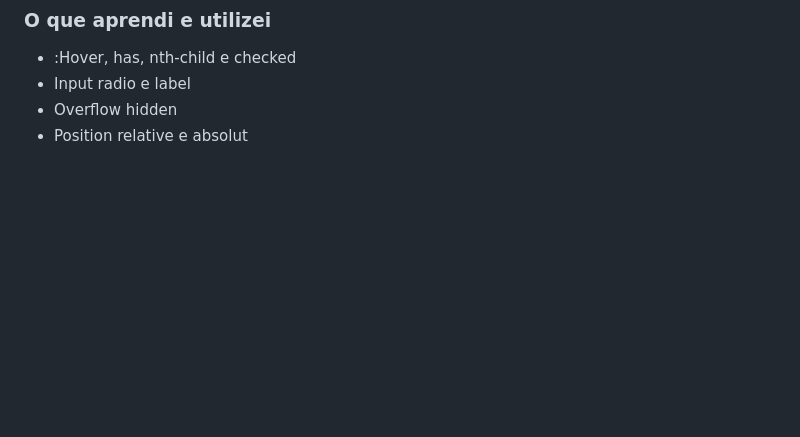
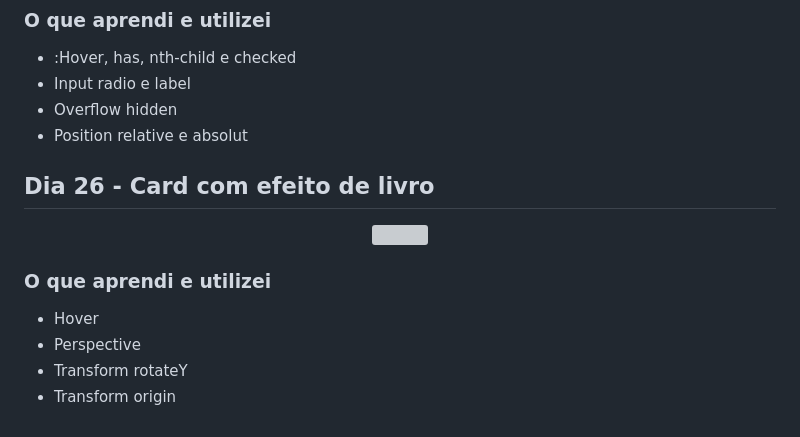
Before and after one commit to Marina-teixeira/30_dias_css, a Markdown page: README.md, the part around the change. GitHub-like rendering; blank space fills up the shorter version; grey boxes are pictures that could not be loaded.

```diff
--- a/README.md
+++ b/README.md
@@ -323,3 +323,16 @@
 + Input radio e label
 + Overflow hidden
 + Position relative e absolut
+
+## Dia 26 - Card com efeito de livro
+
+<p align="center">
+  <img width="300" heiht="300" src="./Imagens/Dia_26.gif">
+</p>
+
+### O que aprendi e utilizei
+
++ Hover
++ Perspective
++ Transform rotateY
++ Transform origin
```
